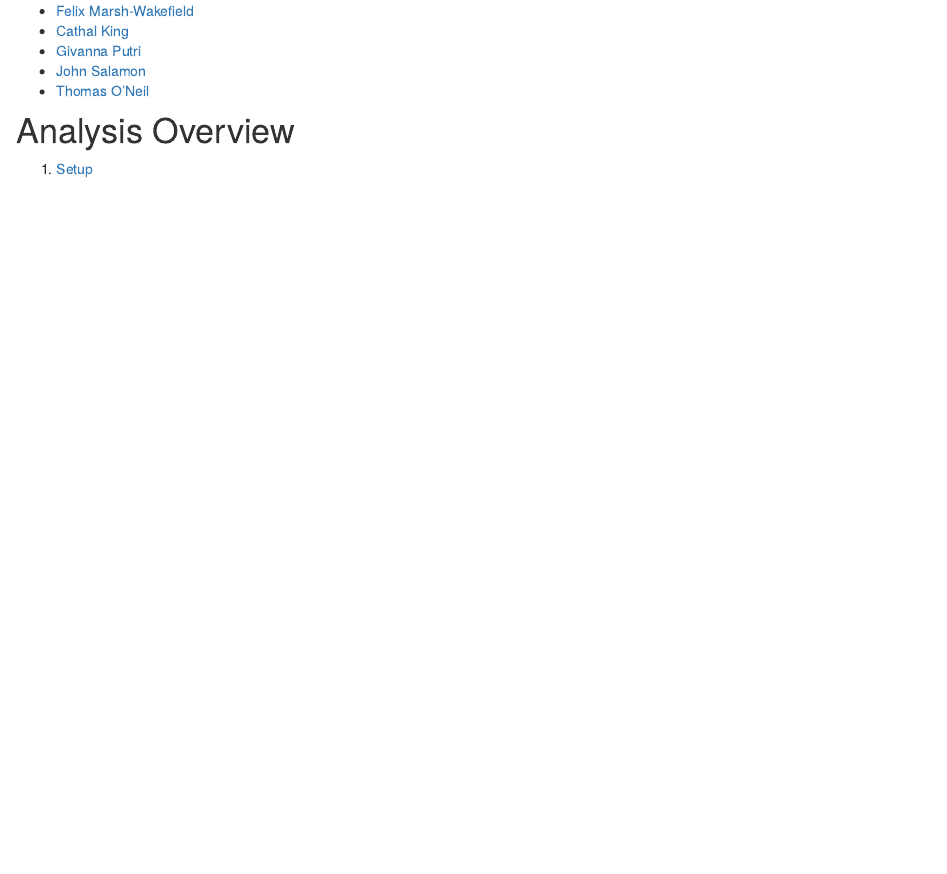
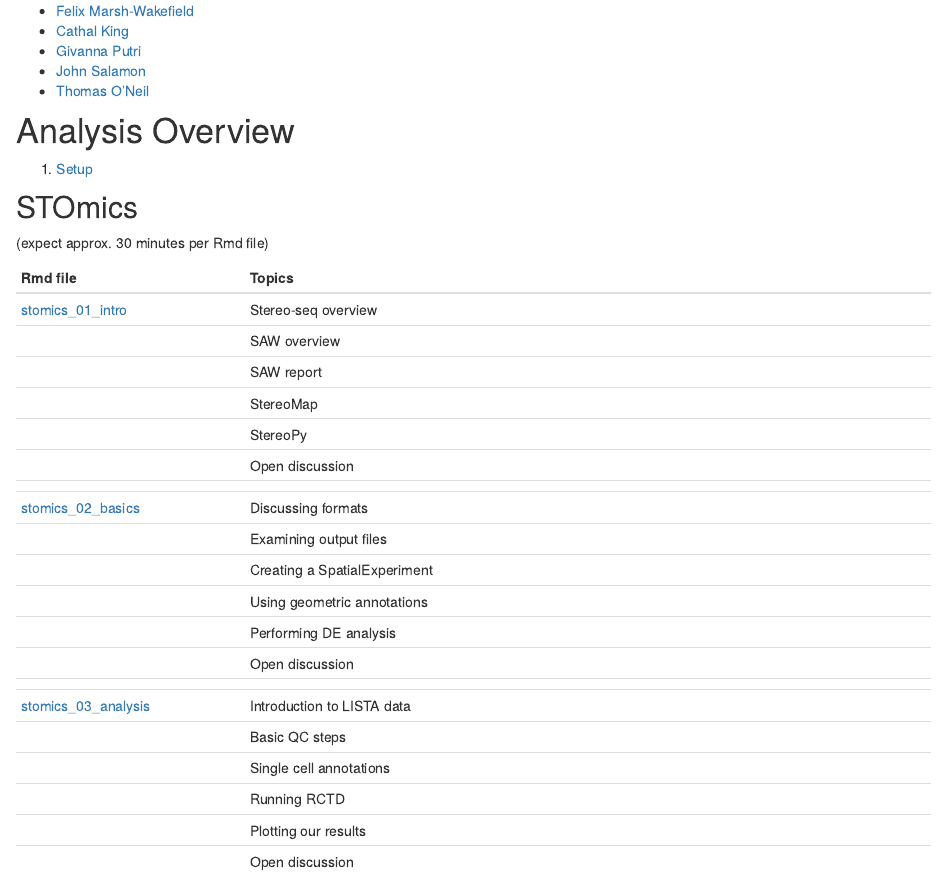
Before and after one commit to ghar1821/asi_spatial_workshop_2024, an R Markdown document (analysis/index.Rmd): the page in a window 1100 px wide, from 200 px down. Rendered offline with R 4.5, knitr and Pandoc, with nearby package versions; drawn as R Markdown's standard HTML page in place of the format the file asks for.

Commit message:
add schedule for stomics sections

```diff
--- a/analysis/index.Rmd
+++ b/analysis/index.Rmd
@@ -22,3 +22,31 @@ The Spatial Transcriptomics Analysis Workshop will be run on the 22nd November 2
 
 # Analysis Overview {-}
 1. [Setup](setup.html)
+
+
+## STOmics
+
+(expect approx. 30 minutes per Rmd file)
+
+| Rmd file                                        | Topics                       |
+|:---------                                       |:-----------------------------|
+| [stomics_01_intro](stomics_01_intro.html)       | Stereo-seq overview          |
+|                                                 | SAW overview                 |
+|                                                 | SAW report                   |
+|                                                 | StereoMap                    |
+|                                                 | StereoPy                     |
+|                                                 | Open discussion              |
+|                                                 |                              |
+| [stomics_02_basics](stomics_02_basics.html)     | Discussing formats           |
+|                                                 | Examining output files       |
+|                                                 | Creating a SpatialExperiment |
+|                                                 | Using geometric annotations  |
+|                                                 | Performing DE analysis       |
+|                                                 | Open discussion              |
+|                                                 |                              |
+| [stomics_03_analysis](stomics_03_analysis.html) | Introduction to LISTA data   |
+|                                                 | Basic QC steps               |
+|                                                 | Single cell annotations      |
+|                                                 | Running RCTD                 |
+|                                                 | Plotting our results         |
+|                                                 | Open discussion              |
```
